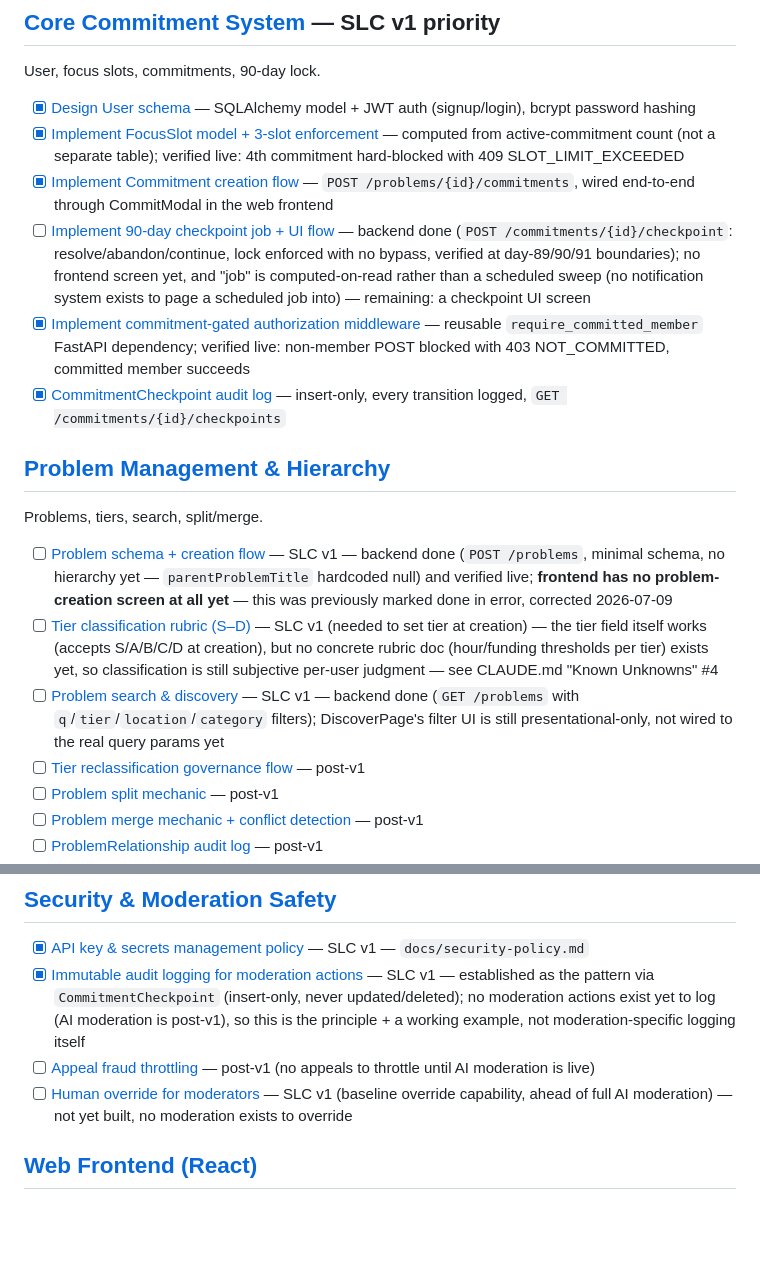
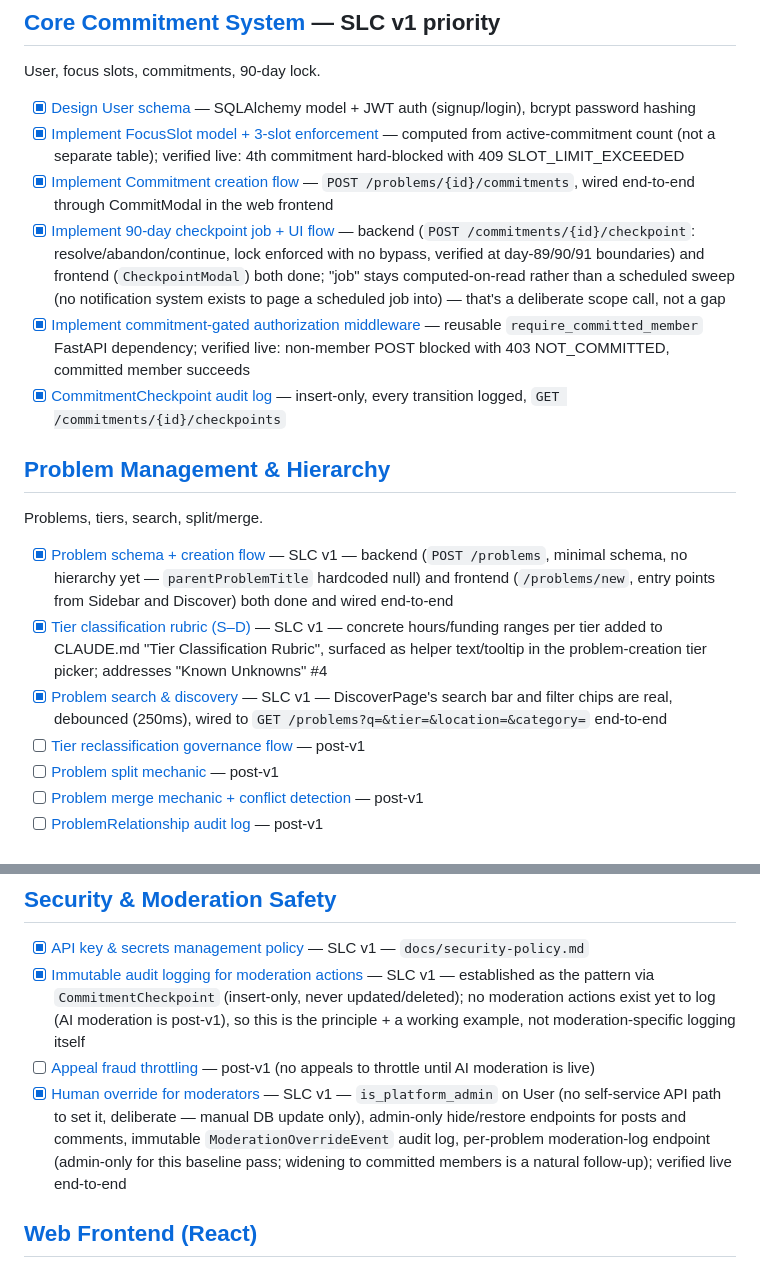
Before and after one commit to ADITYAMAHAKALI/Avadhana, a Markdown page: TODO.md, 2 parts joined by grey strips. GitHub-like rendering; blank space fills up the shorter version.

```diff
--- a/TODO.md
+++ b/TODO.md
@@ -60,7 +60,7 @@ User, focus slots, commitments, 90-day lock.
 - [x] [Design User schema](https://github.com/ADITYAMAHAKALI/Avadhana/issues/4) — SQLAlchemy model + JWT auth (signup/login), bcrypt password hashing
 - [x] [Implement FocusSlot model + 3-slot enforcement](https://github.com/ADITYAMAHAKALI/Avadhana/issues/5) — computed from active-commitment count (not a separate table); verified live: 4th commitment hard-blocked with 409 SLOT_LIMIT_EXCEEDED
 - [x] [Implement Commitment creation flow](https://github.com/ADITYAMAHAKALI/Avadhana/issues/6) — `POST /problems/{id}/commitments`, wired end-to-end through CommitModal in the web frontend
-- [ ] [Implement 90-day checkpoint job + UI flow](https://github.com/ADITYAMAHAKALI/Avadhana/issues/7) — backend done (`POST /commitments/{id}/checkpoint`: resolve/abandon/continue, lock enforced with no bypass, verified at day-89/90/91 boundaries); no frontend screen yet, and "job" is computed-on-read rather than a scheduled sweep (no notification system exists to page a scheduled job into) — remaining: a checkpoint UI screen
+- [x] [Implement 90-day checkpoint job + UI flow](https://github.com/ADITYAMAHAKALI/Avadhana/issues/7) — backend (`POST /commitments/{id}/checkpoint`: resolve/abandon/continue, lock enforced with no bypass, verified at day-89/90/91 boundaries) and frontend (`CheckpointModal`) both done; "job" stays computed-on-read rather than a scheduled sweep (no notification system exists to page a scheduled job into) — that's a deliberate scope call, not a gap
 - [x] [Implement commitment-gated authorization middleware](https://github.com/ADITYAMAHAKALI/Avadhana/issues/8) — reusable `require_committed_member` FastAPI dependency; verified live: non-member POST blocked with 403 NOT_COMMITTED, committed member succeeds
 - [x] [CommitmentCheckpoint audit log](https://github.com/ADITYAMAHAKALI/Avadhana/issues/9) — insert-only, every transition logged, `GET /commitments/{id}/checkpoints`
 
@@ -68,9 +68,9 @@ User, focus slots, commitments, 90-day lock.
 
 Problems, tiers, search, split/merge.
 
-- [ ] [Problem schema + creation flow](https://github.com/ADITYAMAHAKALI/Avadhana/issues/11) — SLC v1 — backend done (`POST /problems`, minimal schema, no hierarchy yet — `parentProblemTitle` hardcoded null) and verified live; **frontend has no problem-creation screen at all yet** — this was previously marked done in error, corrected 2026-07-09
-- [ ] [Tier classification rubric (S–D)](https://github.com/ADITYAMAHAKALI/Avadhana/issues/12) — SLC v1 (needed to set tier at creation) — the tier field itself works (accepts S/A/B/C/D at creation), but no concrete rubric doc (hour/funding thresholds per tier) exists yet, so classification is still subjective per-user judgment — see CLAUDE.md "Known Unknowns" #4
-- [ ] [Problem search & discovery](https://github.com/ADITYAMAHAKALI/Avadhana/issues/13) — SLC v1 — backend done (`GET /problems` with `q`/`tier`/`location`/`category` filters); DiscoverPage's filter UI is still presentational-only, not wired to the real query params yet
+- [x] [Problem schema + creation flow](https://github.com/ADITYAMAHAKALI/Avadhana/issues/11) — SLC v1 — backend (`POST /problems`, minimal schema, no hierarchy yet — `parentProblemTitle` hardcoded null) and frontend (`/problems/new`, entry points from Sidebar and Discover) both done and wired end-to-end
+- [x] [Tier classification rubric (S–D)](https://github.com/ADITYAMAHAKALI/Avadhana/issues/12) — SLC v1 — concrete hours/funding ranges per tier added to CLAUDE.md "Tier Classification Rubric", surfaced as helper text/tooltip in the problem-creation tier picker; addresses "Known Unknowns" #4
+- [x] [Problem search & discovery](https://github.com/ADITYAMAHAKALI/Avadhana/issues/13) — SLC v1 — DiscoverPage's search bar and filter chips are real, debounced (250ms), wired to `GET /problems?q=&tier=&location=&category=` end-to-end
 - [ ] [Tier reclassification governance flow](https://github.com/ADITYAMAHAKALI/Avadhana/issues/14) — post-v1
 - [ ] [Problem split mechanic](https://github.com/ADITYAMAHAKALI/Avadhana/issues/15) — post-v1
 - [ ] [Problem merge mechanic + conflict detection](https://github.com/ADITYAMAHAKALI/Avadhana/issues/16) — post-v1
@@ -112,7 +112,7 @@ Rewards follow-through, not activity — do not build a second engagement-farmin
 - [x] [API key & secrets management policy](https://github.com/ADITYAMAHAKALI/Avadhana/issues/56) — SLC v1 — `docs/security-policy.md`
 - [x] [Immutable audit logging for moderation actions](https://github.com/ADITYAMAHAKALI/Avadhana/issues/57) — SLC v1 — established as the pattern via `CommitmentCheckpoint` (insert-only, never updated/deleted); no moderation actions exist yet to log (AI moderation is post-v1), so this is the principle + a working example, not moderation-specific logging itself
 - [ ] [Appeal fraud throttling](https://github.com/ADITYAMAHAKALI/Avadhana/issues/58) — post-v1 (no appeals to throttle until AI moderation is live)
-- [ ] [Human override for moderators](https://github.com/ADITYAMAHAKALI/Avadhana/issues/59) — SLC v1 (baseline override capability, ahead of full AI moderation) — not yet built, no moderation exists to override
+- [x] [Human override for moderators](https://github.com/ADITYAMAHAKALI/Avadhana/issues/59) — SLC v1 — `is_platform_admin` on User (no self-service API path to set it, deliberate — manual DB update only), admin-only hide/restore endpoints for posts and comments, immutable `ModerationOverrideEvent` audit log, per-problem moderation-log endpoint (admin-only for this baseline pass; widening to committed members is a natural follow-up); verified live end-to-end
 
 ## [Web Frontend (React)](https://github.com/ADITYAMAHAKALI/Avadhana/issues/60)
 
```
Also changed, not shown: other parts of TODO.md (+18 -18 lines).
